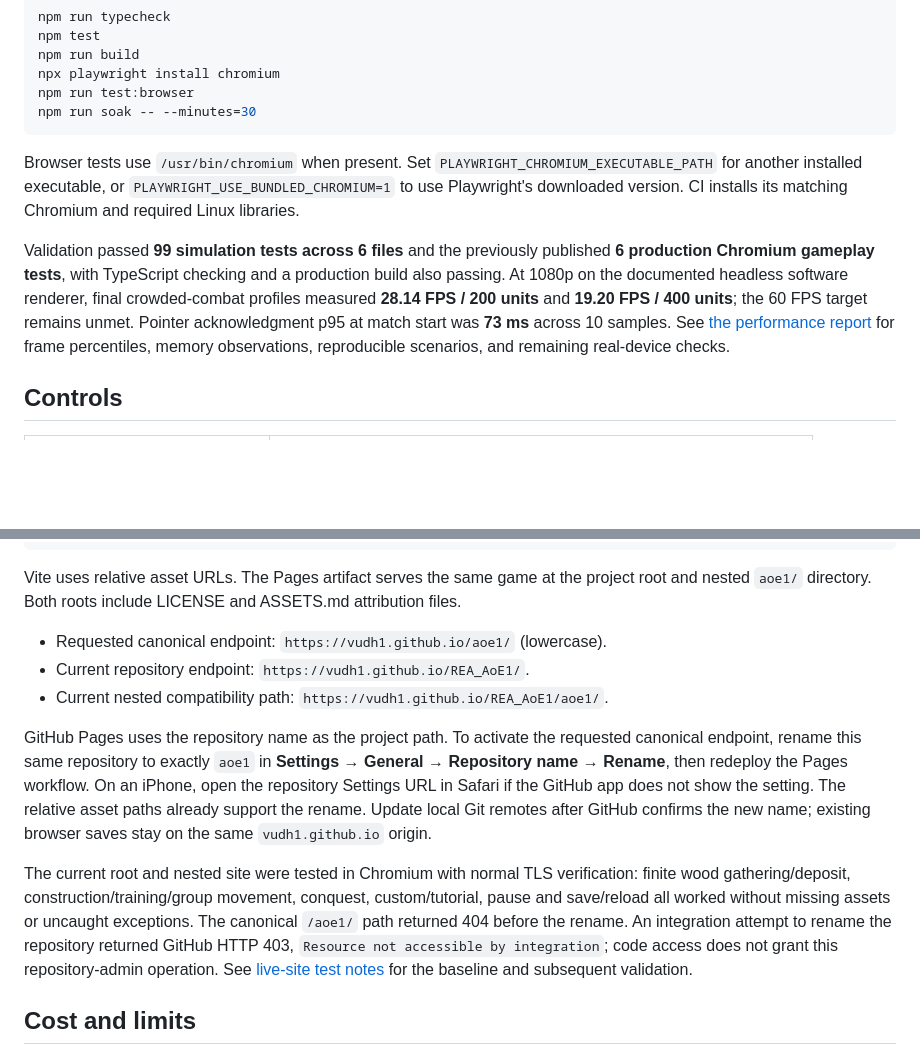
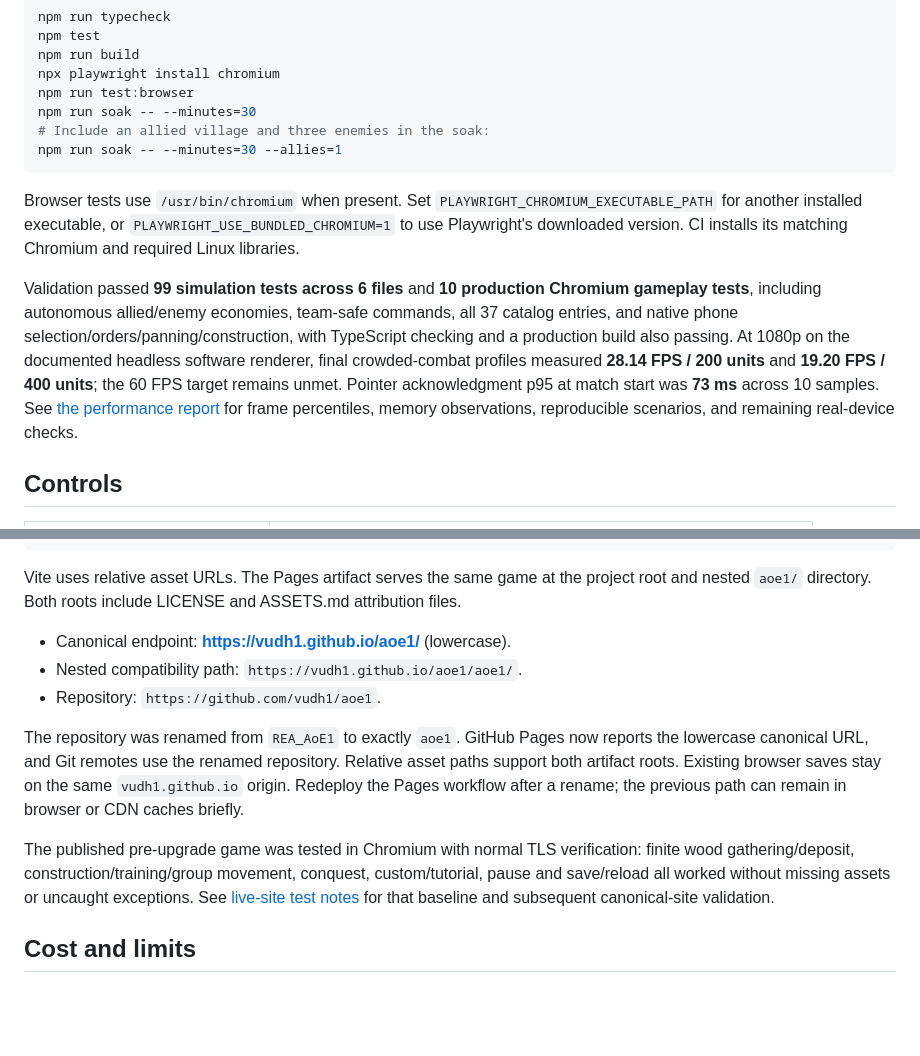
Before and after one commit to vudh1/REA_AoE1, a Markdown page: README.md, 2 parts joined by grey strips. Drawn GitHub-style; blank space fills up the shorter version.

Commit message:
Document lowercase aoe1 repository and validated village controls

````diff
--- a/README.md
+++ b/README.md
@@ -20,11 +20,13 @@ npm run build
 npx playwright install chromium
 npm run test:browser
 npm run soak -- --minutes=30
+# Include an allied village and three enemies in the soak:
+npm run soak -- --minutes=30 --allies=1
 ```
 
 Browser tests use `/usr/bin/chromium` when present. Set `PLAYWRIGHT_CHROMIUM_EXECUTABLE_PATH` for another installed executable, or `PLAYWRIGHT_USE_BUNDLED_CHROMIUM=1` to use Playwright's downloaded version. CI installs its matching Chromium and required Linux libraries.
 
-Validation passed **99 simulation tests across 6 files** and the previously published **6 production Chromium gameplay tests**, with TypeScript checking and a production build also passing. At 1080p on the documented headless software renderer, final crowded-combat profiles measured **28.14 FPS / 200 units** and **19.20 FPS / 400 units**; the 60 FPS target remains unmet. Pointer acknowledgment p95 at match start was **73 ms** across 10 samples. See [the performance report](docs/PERFORMANCE.md) for frame percentiles, memory observations, reproducible scenarios, and remaining real-device checks.
+Validation passed **99 simulation tests across 6 files** and **10 production Chromium gameplay tests**, including autonomous allied/enemy economies, team-safe commands, all 37 catalog entries, and native phone selection/orders/panning/construction, with TypeScript checking and a production build also passing. At 1080p on the documented headless software renderer, final crowded-combat profiles measured **28.14 FPS / 200 units** and **19.20 FPS / 400 units**; the 60 FPS target remains unmet. Pointer acknowledgment p95 at match start was **73 ms** across 10 samples. See [the performance report](docs/PERFORMANCE.md) for frame percentiles, memory observations, reproducible scenarios, and remaining real-device checks.
 
 ## Controls
 
@@ -73,13 +75,13 @@ npm run profile
 
 Vite uses relative asset URLs. The Pages artifact serves the same game at the project root and nested `aoe1/` directory. Both roots include LICENSE and ASSETS.md attribution files.
 
-- Requested canonical endpoint: `https://vudh1.github.io/aoe1/` (lowercase).
-- Current repository endpoint: `https://vudh1.github.io/REA_AoE1/`.
-- Current nested compatibility path: `https://vudh1.github.io/REA_AoE1/aoe1/`.
+- Canonical endpoint: **https://vudh1.github.io/aoe1/** (lowercase).
+- Nested compatibility path: `https://vudh1.github.io/aoe1/aoe1/`.
+- Repository: `https://github.com/vudh1/aoe1`.
 
-GitHub Pages uses the repository name as the project path. To activate the requested canonical endpoint, rename this same repository to exactly `aoe1` in **Settings → General → Repository name → Rename**, then redeploy the Pages workflow. On an iPhone, open the repository Settings URL in Safari if the GitHub app does not show the setting. The relative asset paths already support the rename. Update local Git remotes after GitHub confirms the new name; existing browser saves stay on the same `vudh1.github.io` origin.
+The repository was renamed from `REA_AoE1` to exactly `aoe1`. GitHub Pages now reports the lowercase canonical URL, and Git remotes use the renamed repository. Relative asset paths support both artifact roots. Existing browser saves stay on the same `vudh1.github.io` origin. Redeploy the Pages workflow after a rename; the previous path can remain in browser or CDN caches briefly.
 
-The current root and nested site were tested in Chromium with normal TLS verification: finite wood gathering/deposit, construction/training/group movement, conquest, custom/tutorial, pause and save/reload all worked without missing assets or uncaught exceptions. The canonical `/aoe1/` path returned 404 before the rename. An integration attempt to rename the repository returned GitHub HTTP 403, `Resource not accessible by integration`; code access does not grant this repository-admin operation. See [live-site test notes](docs/LIVE-TEST.md) for the baseline and subsequent validation.
+The published pre-upgrade game was tested in Chromium with normal TLS verification: finite wood gathering/deposit, construction/training/group movement, conquest, custom/tutorial, pause and save/reload all worked without missing assets or uncaught exceptions. See [live-site test notes](docs/LIVE-TEST.md) for that baseline and subsequent canonical-site validation.
 
 ## Cost and limits
 
````
